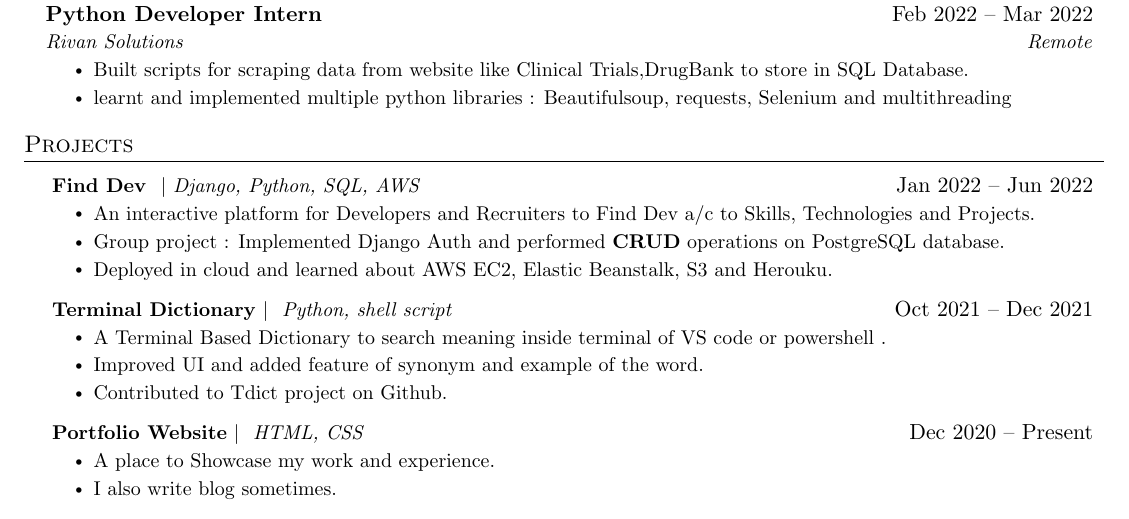
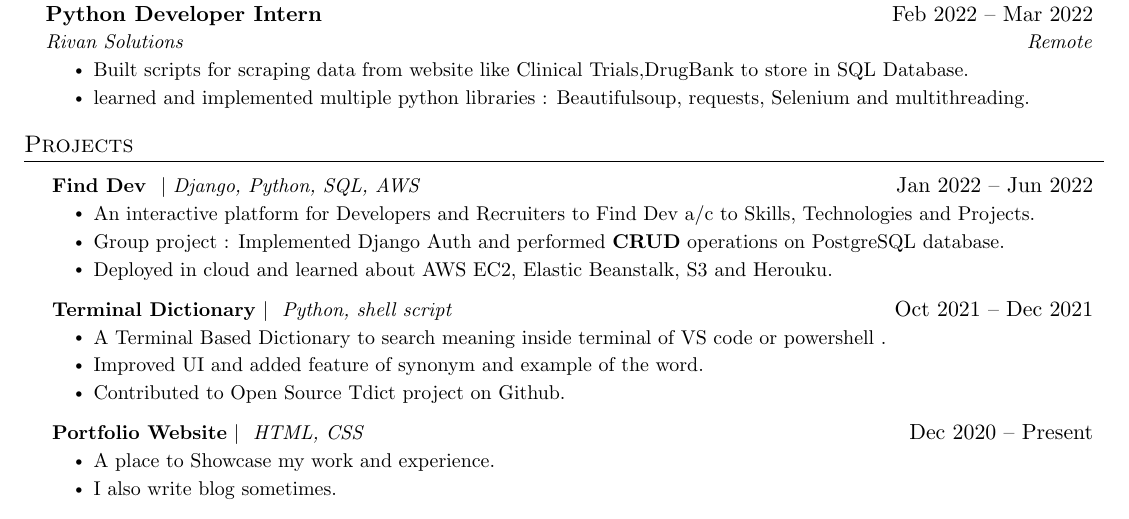
Before and after one commit to SineshX/Resume, a LaTeX document (main.tex): part of the page, cut so that both start at the same text. Compiled offline with pdfLaTeX.

Commit message:
correction

```diff
--- a/main.tex
+++ b/main.tex
@@ -148,7 +148,7 @@
       {Rivan Solutions}{Remote}
       \resumeItemListStart
         \resumeItem{Built scripts for scraping data from website like Clinical Trials,DrugBank to store in SQL Database.}
-        \resumeItem{learnt and implemented multiple python libraries : Beautifulsoup, requests, Selenium and multithreading  }
+        \resumeItem{learned and implemented multiple python libraries : Beautifulsoup, requests, Selenium and multithreading.}
         % https://www.rivan.in
       \resumeItemListEnd
 
@@ -194,9 +194,9 @@
     \resumeProjectHeading
         { \href{https://github.com/SineshX/tdict}{\textbf{Terminal Dictionary}} $|$ \emph{ Python, shell script }}{Oct 2021 -- Dec 2021}
         \resumeItemListStart
-          \resumeItem{ A Terminal Based Dictionary to search meaning inside terminal of VS code or powershell .}
+          \resumeItem{A Terminal Based Dictionary to search meaning inside terminal of VS code or powershell .}
           \resumeItem{Improved UI and added feature of synonym and example of the word.}
-          \resumeItem{Contributed to Tdict project on Github.}
+          \resumeItem{Contributed to Open Source Tdict project on Github.}
         \resumeItemListEnd
 
       % \resumeProjectHeading
```
Also changed, not shown: main.pdf.
